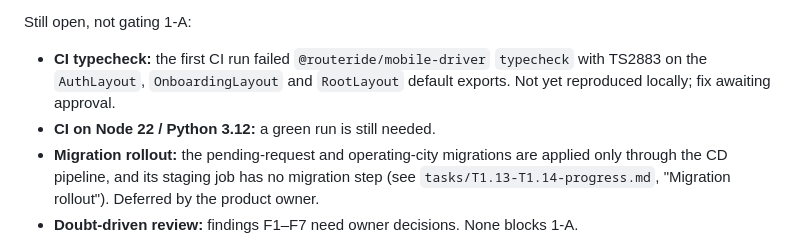
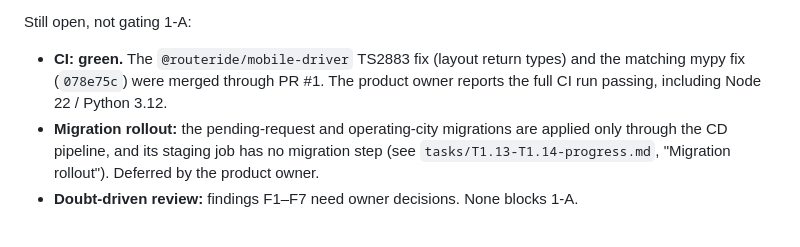
Before and after one commit to MSQureshi271/RouteRide, a Markdown page: tasks/PHASE1A.md, the part around the change. Drawn GitHub-style.

Commit message:
docs: record green ci and phase 1a completion
CI is green after PR #1 (mobile-driver TS2883 and matching mypy fixes). The
product owner confirmed the full run, including Node 22 / Python 3.12.
Migration rollout and the doubt-driven review stay open as documented.

Co-Authored-By: Claude Haiku 5.5 <noreply@anthropic.com>

```diff
--- a/tasks/PHASE1A.md
+++ b/tasks/PHASE1A.md
@@ -667,8 +667,7 @@ Moved to Checkpoint 1-B (rescoped 2026-11-01; struck-through text is the origina
 
 Still open, not gating 1-A:
 
-- **CI typecheck:** the first CI run failed `@routeride/mobile-driver` `typecheck` with TS2883 on the `AuthLayout`, `OnboardingLayout` and `RootLayout` default exports. Not yet reproduced locally; fix awaiting approval.
-- **CI on Node 22 / Python 3.12:** a green run is still needed.
+- **CI: green.** The `@routeride/mobile-driver` TS2883 fix (layout return types) and the matching mypy fix (`078e75c`) were merged through PR #1. The product owner reports the full CI run passing, including Node 22 / Python 3.12.
 - **Migration rollout:** the pending-request and operating-city migrations are applied only through the CD pipeline, and its staging job has no migration step (see `tasks/T1.13-T1.14-progress.md`, "Migration rollout"). Deferred by the product owner.
 - **Doubt-driven review:** findings F1–F7 need owner decisions. None blocks 1-A.
 
```
Also changed, not shown: tasks/todo.md (+1 -1 lines).
